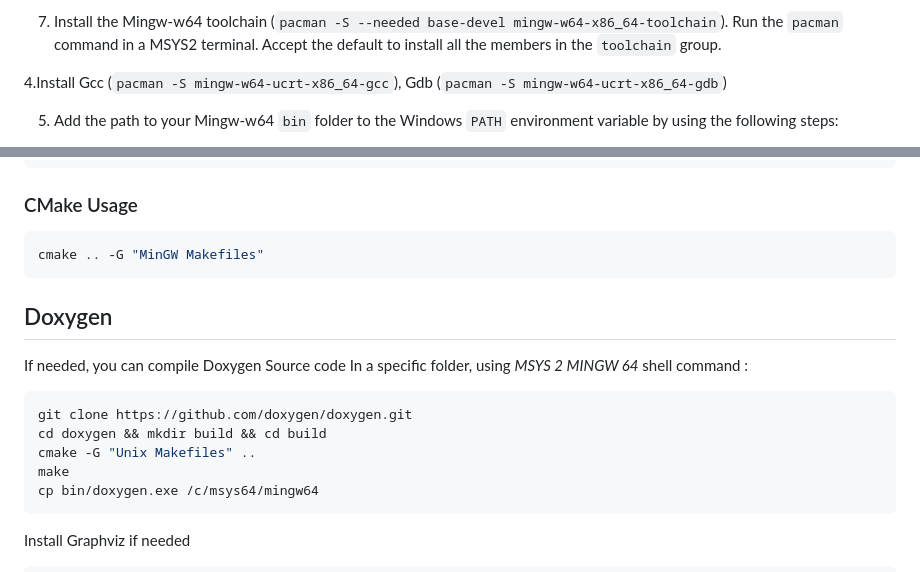
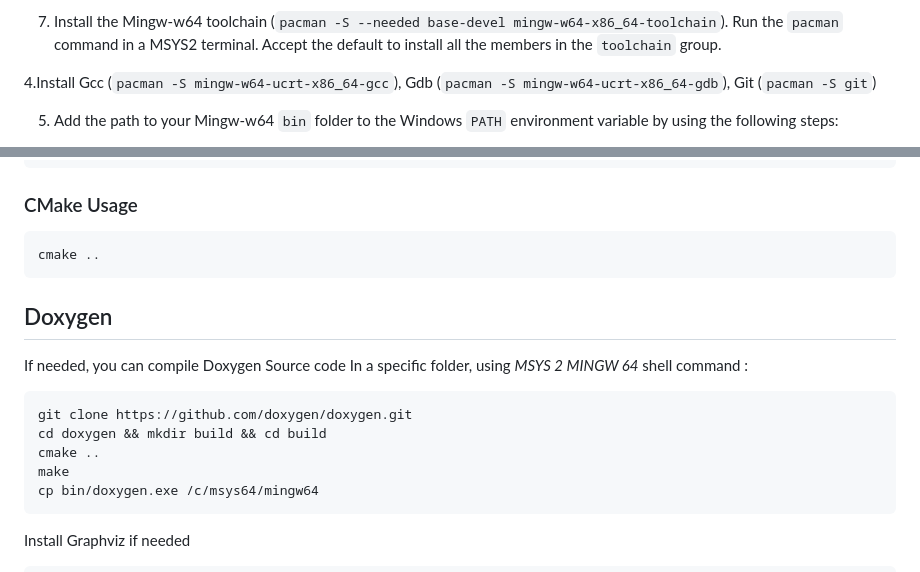
Before and after one commit to cutkiller09/PlasticOmnium, a Markdown page: INSTALL.md, 2 parts joined by grey strips. GitHub-like rendering.

````diff
--- a/INSTALL.md
+++ b/INSTALL.md
@@ -36,7 +36,7 @@ To successfully complete this tutorial, you must do the following steps:
 
 3. Install the Mingw-w64 toolchain (`pacman -S --needed base-devel mingw-w64-x86_64-toolchain`). Run the `pacman` command in a MSYS2 terminal. Accept the default to install all the members in the `toolchain` group.
 
-4.Install Gcc (`pacman -S mingw-w64-ucrt-x86_64-gcc`), Gdb (`pacman -S mingw-w64-ucrt-x86_64-gdb`)
+4.Install Gcc (`pacman -S mingw-w64-ucrt-x86_64-gcc`), Gdb (`pacman -S mingw-w64-ucrt-x86_64-gdb`), Git (`pacman -S git`)
 
 5. Add the path to your Mingw-w64 `bin` folder to the Windows `PATH` environment variable by using the following steps:
    1. In the Windows search bar, type 'settings' to open your Windows Settings.
@@ -76,7 +76,7 @@ make --version (Warning, perhaps, you will need to replace it using : mingw32-ma
 
 ### CMake Usage
 ```bash
-cmake .. -G "MinGW Makefiles"
+cmake ..
 ```
 
 ## Doxygen
@@ -86,7 +86,7 @@ In a specific folder, using <span style="color:green">*MSYS 2 MINGW 64*</span> s
 ```bash
 git clone https://github.com/doxygen/doxygen.git
 cd doxygen && mkdir build && cd build
-cmake -G "Unix Makefiles" ..
+cmake ..
 make
 cp bin/doxygen.exe /c/msys64/mingw64
 ```
````
